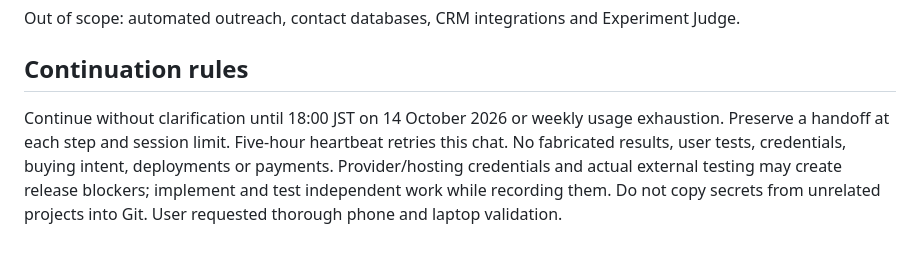
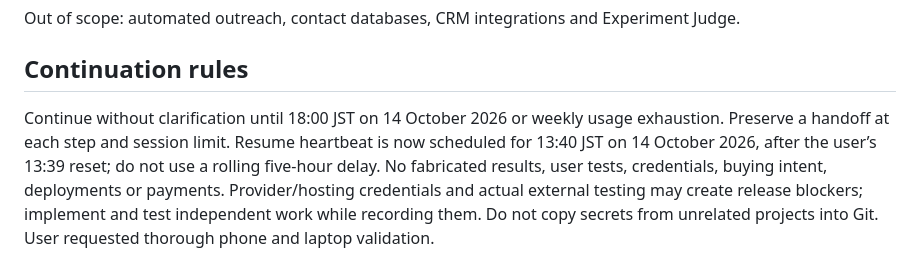
Before and after one commit to adkbbx/GTM_Shortlist, a Markdown page: docs/IMPLEMENTATION.md, the part around the change. Drawn GitHub-style.

```diff
--- a/docs/IMPLEMENTATION.md
+++ b/docs/IMPLEMENTATION.md
@@ -69,4 +69,4 @@ Last updated 14 October 2026 JST. Check a task only after its acceptance evidenc
 Out of scope: automated outreach, contact databases, CRM integrations and Experiment Judge.
 
 ## Continuation rules
-Continue without clarification until 18:00 JST on 14 October 2026 or weekly usage exhaustion. Preserve a handoff at each step and session limit. Five-hour heartbeat retries this chat. No fabricated results, user tests, credentials, buying intent, deployments or payments. Provider/hosting credentials and actual external testing may create release blockers; implement and test independent work while recording them. Do not copy secrets from unrelated projects into Git. User requested thorough phone and laptop validation.
+Continue without clarification until 18:00 JST on 14 October 2026 or weekly usage exhaustion. Preserve a handoff at each step and session limit. Resume heartbeat is now scheduled for 13:40 JST on 14 October 2026, after the user’s 13:39 reset; do not use a rolling five-hour delay. No fabricated results, user tests, credentials, buying intent, deployments or payments. Provider/hosting credentials and actual external testing may create release blockers; implement and test independent work while recording them. Do not copy secrets from unrelated projects into Git. User requested thorough phone and laptop validation.
```
Also changed, not shown: docs/PROGRESS.md (+4 -0 lines).
